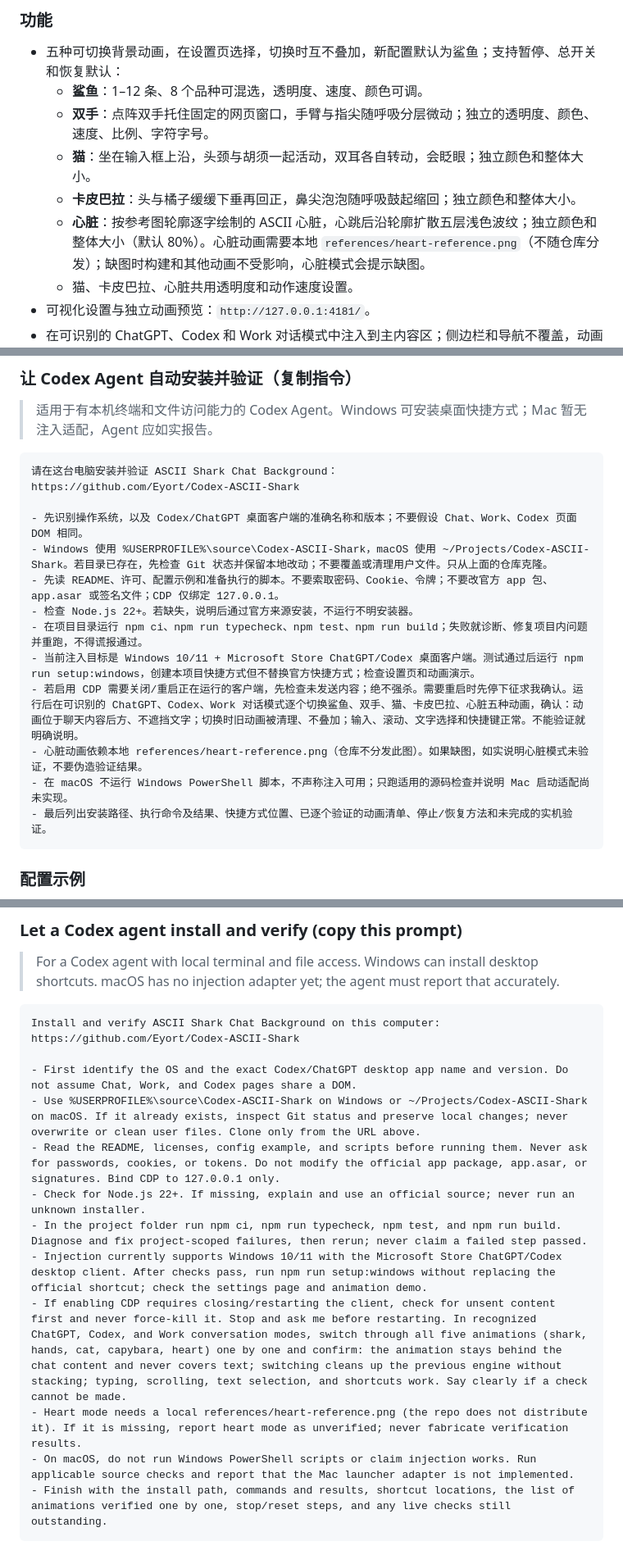
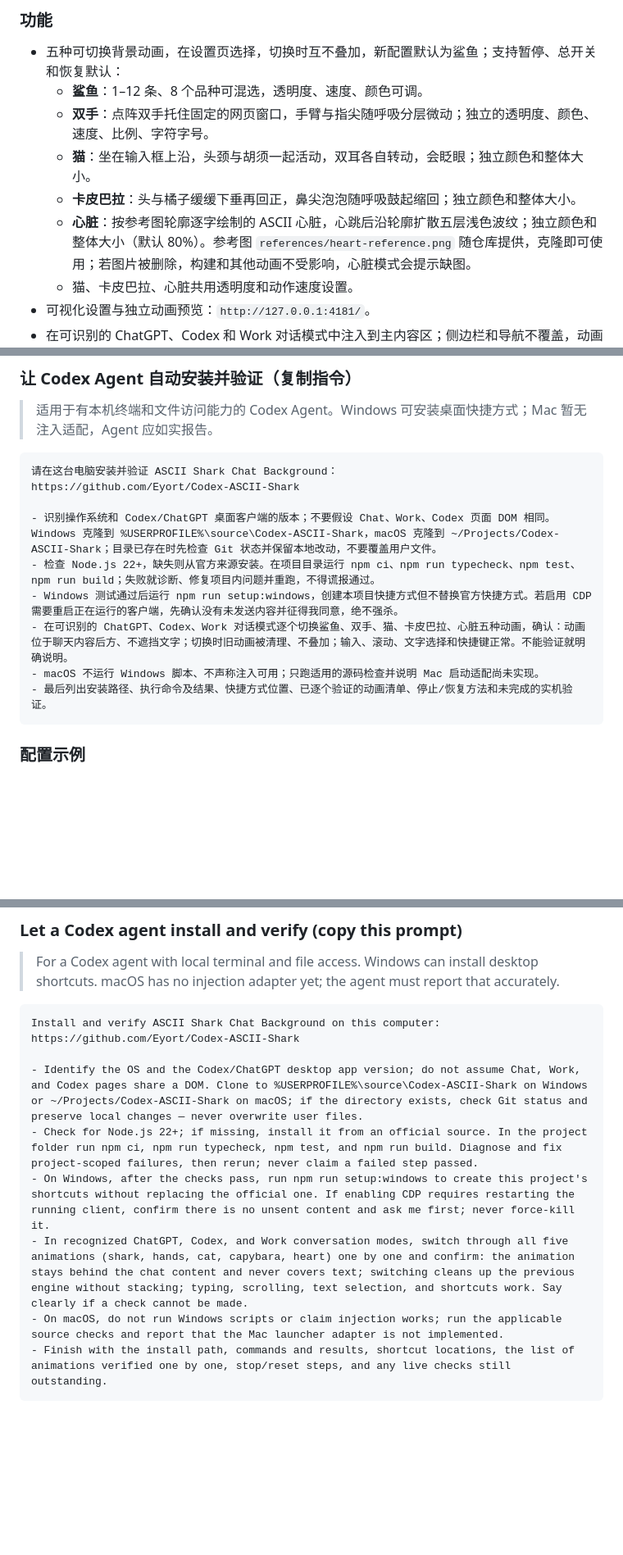
Before and after one commit to Eyort/Codex-ASCII-Shark, a Markdown page: README.md, 3 parts joined by grey strips. Shown at 82% size. Rendered like a GitHub page; blank space fills up the shorter version.

Commit message:
docs: ship the heart reference image and trim the agent install prompt
references/heart-reference.png now ships with the repo so a fresh clone
renders the heart animation out of the box; other reference material
stays git-ignored. The copy-paste agent prompt is condensed from eleven
bullets to six and drops the obsolete missing-image caveat.

````diff
--- a/README.md
+++ b/README.md
@@ -26,7 +26,7 @@
   - **双手**：点阵双手托住固定的网页窗口，手臂与指尖随呼吸分层微动；独立的透明度、颜色、速度、比例、字符字号。
   - **猫**：坐在输入框上沿，头颈与胡须一起活动，双耳各自转动，会眨眼；独立颜色和整体大小。
   - **卡皮巴拉**：头与橘子缓缓下垂再回正，鼻尖泡泡随呼吸鼓起缩回；独立颜色和整体大小。
-  - **心脏**：按参考图轮廓逐字绘制的 ASCII 心脏，心跳后沿轮廓扩散五层浅色波纹；独立颜色和整体大小（默认 80%）。心脏动画需要本地 `references/heart-reference.png`（不随仓库分发）；缺图时构建和其他动画不受影响，心脏模式会提示缺图。
+  - **心脏**：按参考图轮廓逐字绘制的 ASCII 心脏，心跳后沿轮廓扩散五层浅色波纹；独立颜色和整体大小（默认 80%）。参考图 `references/heart-reference.png` 随仓库提供，克隆即可使用；若图片被删除，构建和其他动画不受影响，心脏模式会提示缺图。
   - 猫、卡皮巴拉、心脏共用透明度和动作速度设置。
 - 可视化设置与独立动画预览：`http://127.0.0.1:4181/`。
 - 在可识别的 ChatGPT、Codex 和 Work 对话模式中注入到主内容区；侧边栏和导航不覆盖，动画层不接收鼠标或键盘事件。
@@ -63,15 +63,11 @@ npm run inject    # 启动可撤销注入 watcher
 请在这台电脑安装并验证 ASCII Shark Chat Background：
 https://github.com/Eyort/Codex-ASCII-Shark
 
-- 先识别操作系统，以及 Codex/ChatGPT 桌面客户端的准确名称和版本；不要假设 Chat、Work、Codex 页面 DOM 相同。
-- Windows 使用 %USERPROFILE%\source\Codex-ASCII-Shark，macOS 使用 ~/Projects/Codex-ASCII-Shark。若目录已存在，先检查 Git 状态并保留本地改动；不要覆盖或清理用户文件。只从上面的仓库克隆。
-- 先读 README、许可、配置示例和准备执行的脚本。不要索取密码、Cookie、令牌；不要改官方 app 包、app.asar 或签名文件；CDP 仅绑定 127.0.0.1。
-- 检查 Node.js 22+。若缺失，说明后通过官方来源安装，不运行不明安装器。
-- 在项目目录运行 npm ci、npm run typecheck、npm test、npm run build；失败就诊断、修复项目内问题并重跑，不得谎报通过。
-- 当前注入目标是 Windows 10/11 + Microsoft Store ChatGPT/Codex 桌面客户端。测试通过后运行 npm run setup:windows，创建本项目快捷方式但不替换官方快捷方式；检查设置页和动画演示。
-- 若启用 CDP 需要关闭/重启正在运行的客户端，先检查未发送内容；绝不强杀。需要重启时先停下征求我确认。运行后在可识别的 ChatGPT、Codex、Work 对话模式逐个切换鲨鱼、双手、猫、卡皮巴拉、心脏五种动画，确认：动画位于聊天内容后方、不遮挡文字；切换时旧动画被清理、不叠加；输入、滚动、文字选择和快捷键正常。不能验证就明确说明。
-- 心脏动画依赖本地 references/heart-reference.png（仓库不分发此图）。如果缺图，如实说明心脏模式未验证，不要伪造验证结果。
-- 在 macOS 不运行 Windows PowerShell 脚本，不声称注入可用；只跑适用的源码检查并说明 Mac 启动适配尚未实现。
+- 识别操作系统和 Codex/ChatGPT 桌面客户端的版本；不要假设 Chat、Work、Codex 页面 DOM 相同。Windows 克隆到 %USERPROFILE%\source\Codex-ASCII-Shark，macOS 克隆到 ~/Projects/Codex-ASCII-Shark；目录已存在时先检查 Git 状态并保留本地改动，不要覆盖用户文件。
+- 检查 Node.js 22+，缺失则从官方来源安装。在项目目录运行 npm ci、npm run typecheck、npm test、npm run build；失败就诊断、修复项目内问题并重跑，不得谎报通过。
+- Windows 测试通过后运行 npm run setup:windows，创建本项目快捷方式但不替换官方快捷方式。若启用 CDP 需要重启正在运行的客户端，先确认没有未发送内容并征得我同意，绝不强杀。
+- 在可识别的 ChatGPT、Codex、Work 对话模式逐个切换鲨鱼、双手、猫、卡皮巴拉、心脏五种动画，确认：动画位于聊天内容后方、不遮挡文字；切换时旧动画被清理、不叠加；输入、滚动、文字选择和快捷键正常。不能验证就明确说明。
+- macOS 不运行 Windows 脚本、不声称注入可用；只跑适用的源码检查并说明 Mac 启动适配尚未实现。
 - 最后列出安装路径、执行命令及结果、快捷方式位置、已逐个验证的动画清单、停止/恢复方法和未完成的实机验证。
 ```
 ### 配置示例
@@ -188,15 +184,11 @@ If Codex is already running without CDP, first-time setup may request a normal a
 Install and verify ASCII Shark Chat Background on this computer:
 https://github.com/Eyort/Codex-ASCII-Shark
 
-- First identify the OS and the exact Codex/ChatGPT desktop app name and version. Do not assume Chat, Work, and Codex pages share a DOM.
-- Use %USERPROFILE%\source\Codex-ASCII-Shark on Windows or ~/Projects/Codex-ASCII-Shark on macOS. If it already exists, inspect Git status and preserve local changes; never overwrite or clean user files. Clone only from the URL above.
-- Read the README, licenses, config example, and scripts before running them. Never ask for passwords, cookies, or tokens. Do not modify the official app package, app.asar, or signatures. Bind CDP to 127.0.0.1 only.
-- Check for Node.js 22+. If missing, explain and use an official source; never run an unknown installer.
-- In the project folder run npm ci, npm run typecheck, npm test, and npm run build. Diagnose and fix project-scoped failures, then rerun; never claim a failed step passed.
-- Injection currently supports Windows 10/11 with the Microsoft Store ChatGPT/Codex desktop client. After checks pass, run npm run setup:windows without replacing the official shortcut; check the settings page and animation demo.
-- If enabling CDP requires closing/restarting the client, check for unsent content first and never force-kill it. Stop and ask me before restarting. In recognized ChatGPT, Codex, and Work conversation modes, switch through all five animations (shark, hands, cat, capybara, heart) one by one and confirm: the animation stays behind the chat content and never covers text; switching cleans up the previous engine without stacking; typing, scrolling, text selection, and shortcuts work. Say clearly if a check cannot be made.
-- Heart mode needs a local references/heart-reference.png (the repo does not distribute it). If it is missing, report heart mode as unverified; never fabricate verification results.
-- On macOS, do not run Windows PowerShell scripts or claim injection works. Run applicable source checks and report that the Mac launcher adapter is not implemented.
+- Identify the OS and the Codex/ChatGPT desktop app version; do not assume Chat, Work, and Codex pages share a DOM. Clone to %USERPROFILE%\source\Codex-ASCII-Shark on Windows or ~/Projects/Codex-ASCII-Shark on macOS; if the directory exists, check Git status and preserve local changes — never overwrite user files.
+- Check for Node.js 22+; if missing, install it from an official source. In the project folder run npm ci, npm run typecheck, npm test, and npm run build. Diagnose and fix project-scoped failures, then rerun; never claim a failed step passed.
+- On Windows, after the checks pass, run npm run setup:windows to create this project's shortcuts without replacing the official one. If enabling CDP requires restarting the running client, confirm there is no unsent content and ask me first; never force-kill it.
+- In recognized ChatGPT, Codex, and Work conversation modes, switch through all five animations (shark, hands, cat, capybara, heart) one by one and confirm: the animation stays behind the chat content and never covers text; switching cleans up the previous engine without stacking; typing, scrolling, text selection, and shortcuts work. Say clearly if a check cannot be made.
+- On macOS, do not run Windows scripts or claim injection works; run the applicable source checks and report that the Mac launcher adapter is not implemented.
 - Finish with the install path, commands and results, shortcut locations, the list of animations verified one by one, stop/reset steps, and any live checks still outstanding.
 ```
 ### Example configuration
````
Also changed, not shown: other parts of README.md (+1 -1 lines), references/heart-reference.png (added), 2 other files.
